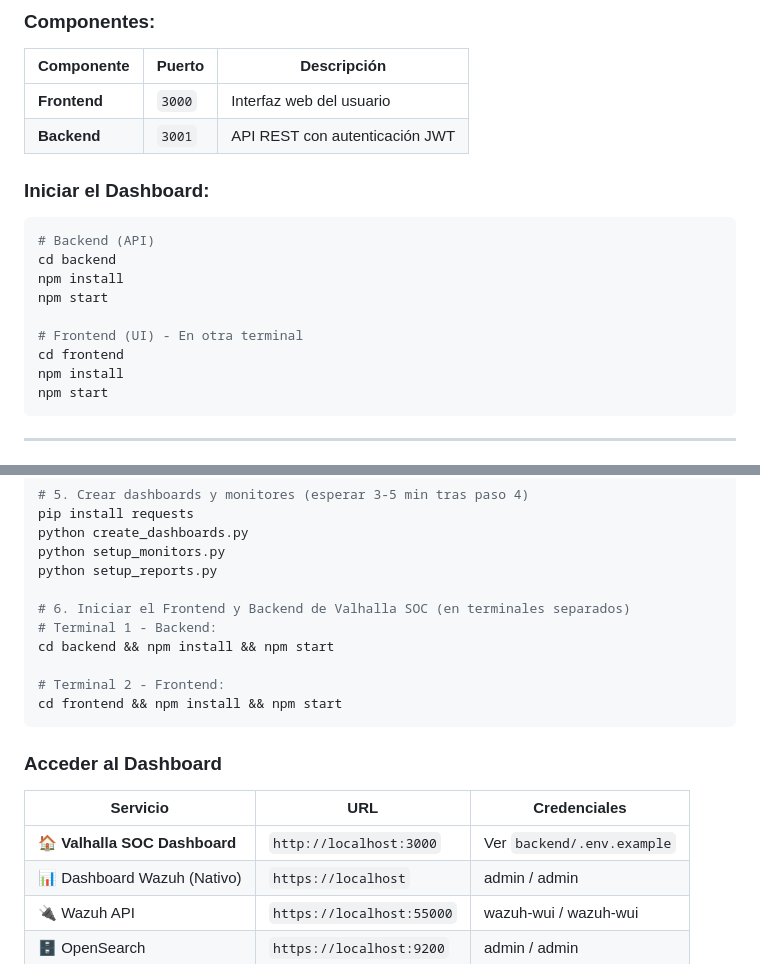
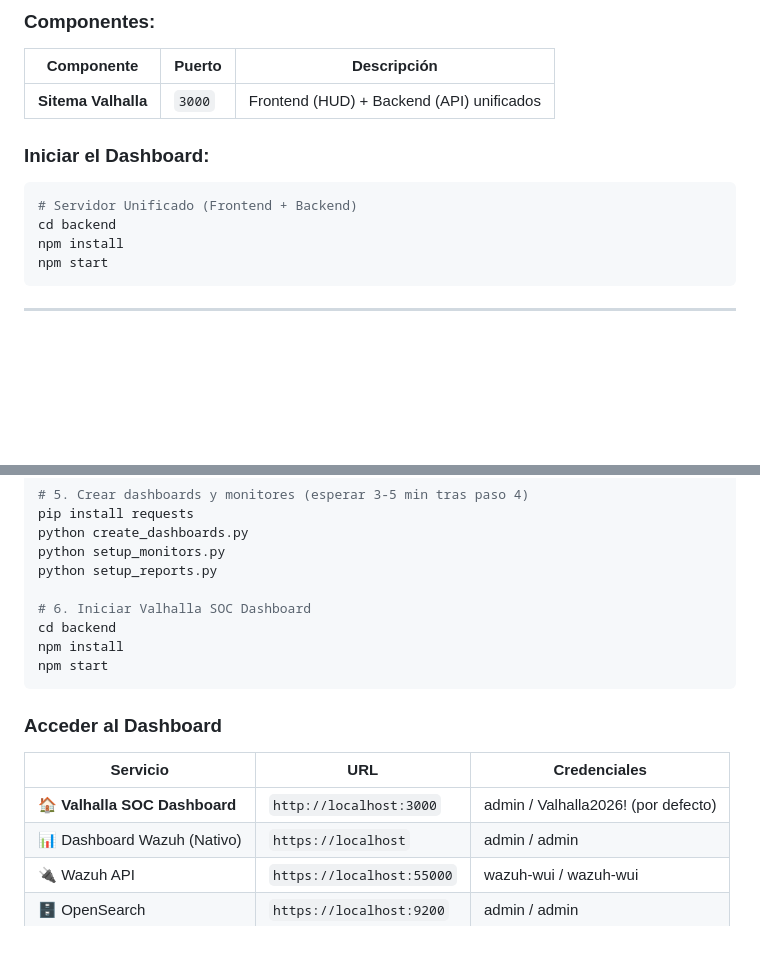
Before and after one commit to heindall92/Proyecto-Master-Ciberseguridad-Evolve-Yoandy, a Markdown page: README.md, 2 parts joined by grey strips. Rendered like a GitHub page; blank space fills up the shorter version.

Commit message:
docs: corregidas instrucciones de inicio para puerto 3000 unificado

````diff
--- a/README.md
+++ b/README.md
@@ -351,18 +351,12 @@ Además del dashboard nativo de Wazuh, Valhalla SOC incluye un **dashboard propi
 ### Componentes:
 | Componente | Puerto | Descripción |
 |---|---|---|
-| **Frontend** | `3000` | Interfaz web del usuario |
-| **Backend** | `3001` | API REST con autenticación JWT |
+| **Sitema Valhalla** | `3000` | Frontend (HUD) + Backend (API) unificados |
 
 ### Iniciar el Dashboard:
 ```bash
-# Backend (API)
+# Servidor Unificado (Frontend + Backend)
 cd backend
-npm install
-npm start
-
-# Frontend (UI) - En otra terminal
-cd frontend
 npm install
 npm start
 ```
@@ -395,19 +389,17 @@ python create_dashboards.py
 python setup_monitors.py
 python setup_reports.py
 
-# 6. Iniciar el Frontend y Backend de Valhalla SOC (en terminales separados)
-# Terminal 1 - Backend:
-cd backend && npm install && npm start
-
-# Terminal 2 - Frontend:
-cd frontend && npm install && npm start
+# 6. Iniciar Valhalla SOC Dashboard
+cd backend
+npm install
+npm start
 ```
 
 ### Acceder al Dashboard
 
 | Servicio | URL | Credenciales |
 |---|---|---|
-| 🏠 **Valhalla SOC Dashboard** | `http://localhost:3000` | Ver `backend/.env.example` |
+| 🏠 **Valhalla SOC Dashboard** | `http://localhost:3000` | admin / Valhalla2026! (por defecto) |
 | 📊 Dashboard Wazuh (Nativo) | `https://localhost` | admin / admin |
 | 🔌 Wazuh API | `https://localhost:55000` | wazuh-wui / wazuh-wui |
 | 🗄️ OpenSearch | `https://localhost:9200` | admin / admin |
````
